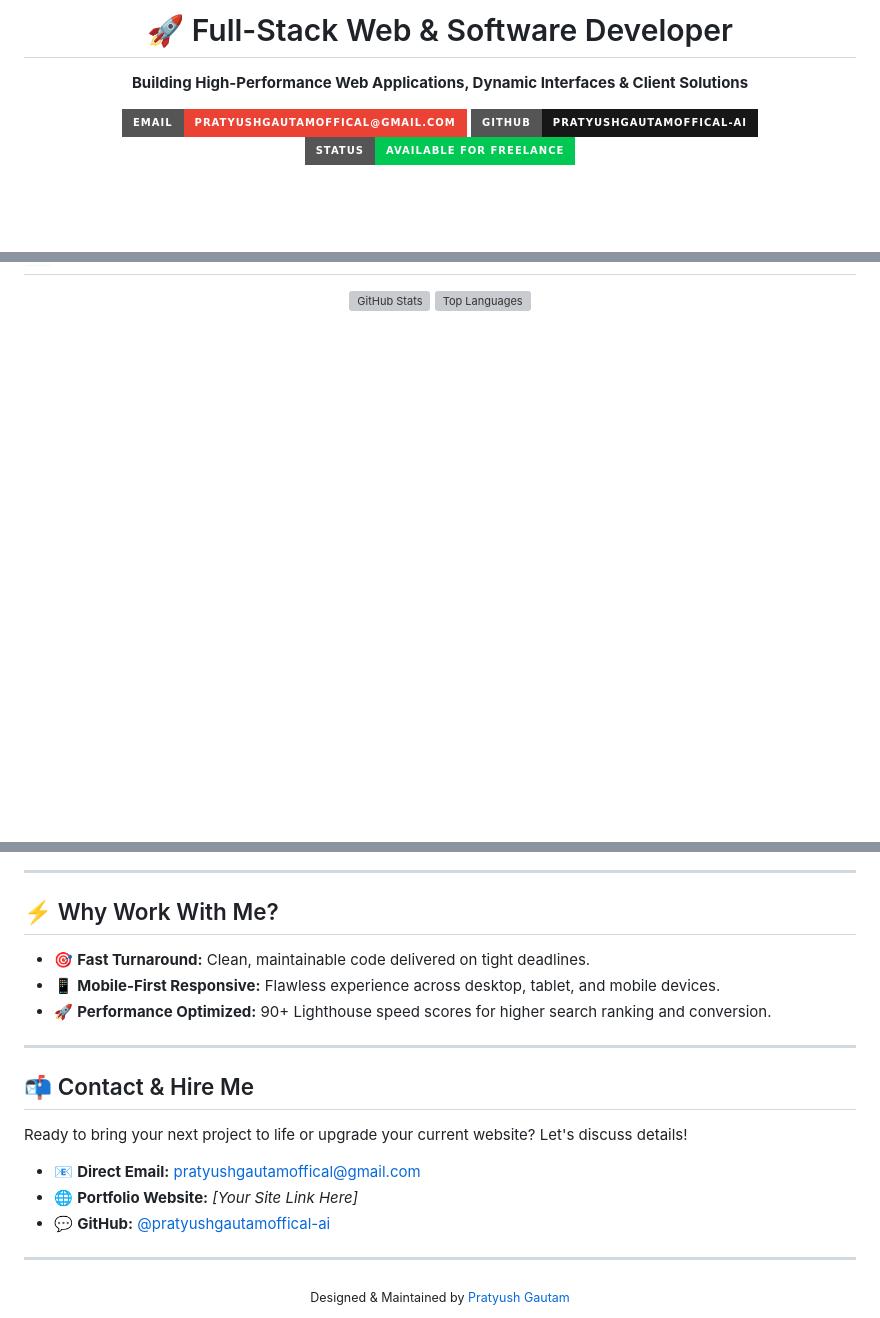
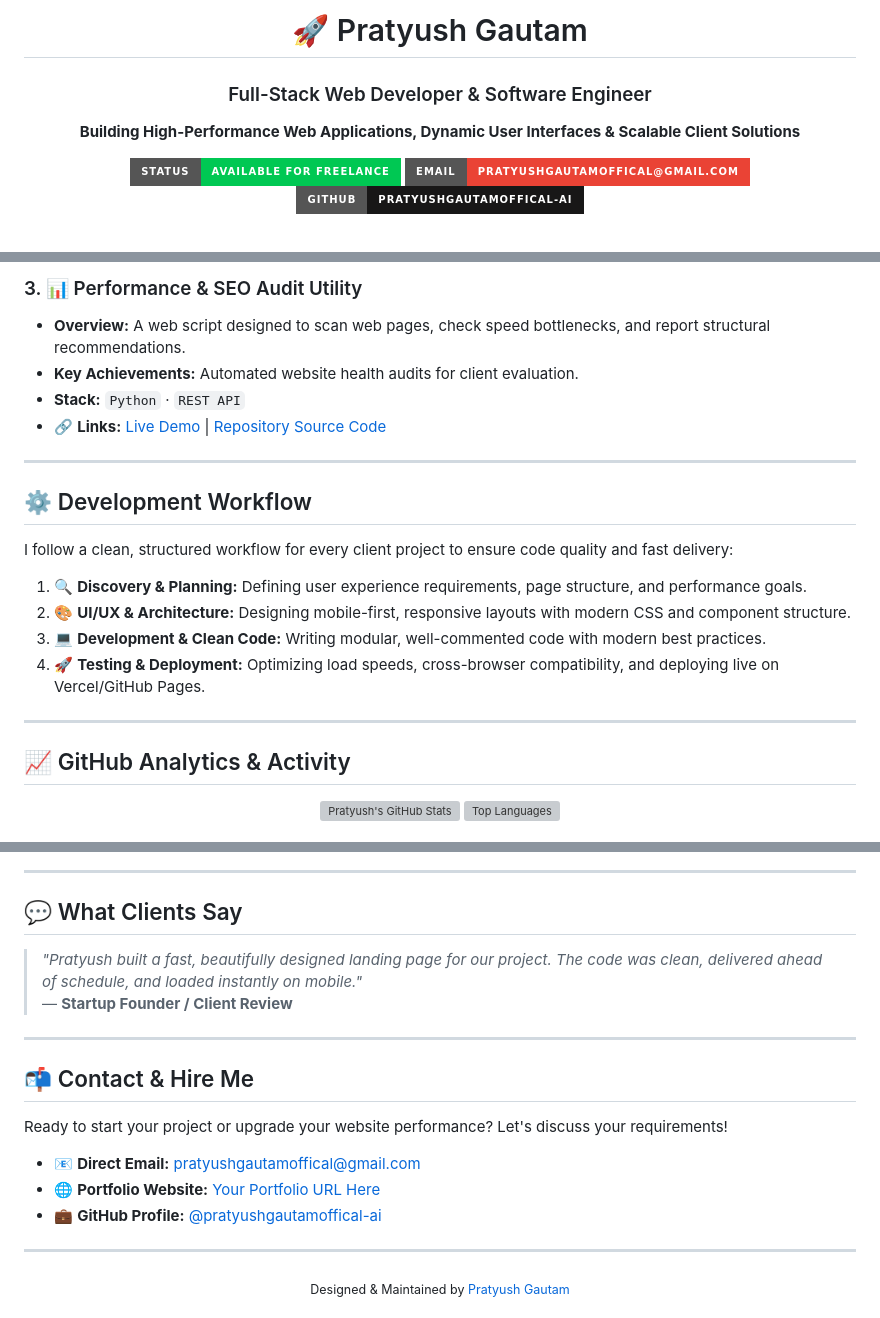
Before and after one commit to pratyushgautamoffical-ai/UNIQUE-PROFILE, a Markdown page: README.md, 3 parts joined by grey strips. Drawn GitHub-style; badges without logos; blank space fills up the shorter version; grey boxes are pictures that could not be loaded.

```diff
--- a/README.md
+++ b/README.md
@@ -1,11 +1,16 @@
 <div align="center">
 
-  <h1>🚀 Full-Stack Web & Software Developer</h1>
-  <p><strong>Building High-Performance Web Applications, Dynamic Interfaces & Client Solutions</strong></p>
+  <h1>🚀 Pratyush Gautam</h1>
+  <h3>Full-Stack Web Developer & Software Engineer</h3>
 
+  <p align="center">
+    <b>Building High-Performance Web Applications, Dynamic User Interfaces & Scalable Client Solutions</b>
+  </p>
+
+  <!-- Status & Quick Contact Badges -->
+  [![Status](https://img.shields.io/badge/Status-Available_For_Freelance-00C853?style=for-the-badge)](#-contact--hire-me)
   [![Email Me](https://img.shields.io/badge/Email-pratyushgautamoffical%40gmail.com-EA4335?style=for-the-badge&logo=gmail&logoColor=white)](mailto:pratyushgautamoffical@gmail.com)
   [![GitHub Profile](https://img.shields.io/badge/GitHub-pratyushgautamoffical--ai-181717?style=for-the-badge&logo=github&logoColor=white)](https://github.com/pratyushgautamoffical-ai)
-  [![Status](https://img.shields.io/badge/Status-Available_For_Freelance-00C853?style=for-the-badge)](#-contact--hire-me)
 
   <br />
 
@@ -53,4 +97,24 @@ I specialize in building ultra-fast, modern web applications and interactive too
+### 3. 📊 Performance & SEO Audit Utility
+* **Overview:** A web script designed to scan web pages, check speed bottlenecks, and report structural recommendations.
+* **Key Achievements:** Automated website health audits for client evaluation.
+* **Stack:** `Python` · `REST API`
+* 🔗 **Links:** [Live Demo](#) | [Repository Source Code](#)
+
+---
+
+## ⚙️ Development Workflow
+
+I follow a clean, structured workflow for every client project to ensure code quality and fast delivery:
+
+1. 🔍 **Discovery & Planning:** Defining user experience requirements, page structure, and performance goals.
+2. 🎨 **UI/UX & Architecture:** Designing mobile-first, responsive layouts with modern CSS and component structure.
+3. 💻 **Development & Clean Code:** Writing modular, well-commented code with modern best practices.
+4. 🚀 **Testing & Deployment:** Optimizing load speeds, cross-browser compatibility, and deploying live on Vercel/GitHub Pages.
+
+---
+
+## 📈 GitHub Analytics & Activity
 
 <div align="center">
-  <img src="https://github-readme-stats.vercel.app/api?username=pratyushgautamoffical-ai&show_icons=true&theme=tokyonight&count_private=true" alt="GitHub Stats" width="48%" />
+  <img src="https://github-readme-stats.vercel.app/api?username=pratyushgautamoffical-ai&show_icons=true&theme=tokyonight&count_private=true" alt="Pratyush's GitHub Stats" width="48%" />
   <img src="https://github-readme-stats.vercel.app/api/top-langs/?username=pratyushgautamoffical-ai&layout=compact&theme=tokyonight&hide=null&include_all_commits=true" alt="Top Languages" width="48%" />
@@ -58,21 +128,20 @@ I specialize in building ultra-fast, modern web applications and interactive too
 
 ---
 
-## ⚡ Why Work With Me?
+## 💬 What Clients Say
 
-- 🎯 **Fast Turnaround:** Clean, maintainable code delivered on tight deadlines.
-- 📱 **Mobile-First Responsive:** Flawless experience across desktop, tablet, and mobile devices.
-- 🚀 **Performance Optimized:** 90+ Lighthouse speed scores for higher search ranking and conversion.
+> *"Pratyush built a fast, beautifully designed landing page for our project. The code was clean, delivered ahead of schedule, and loaded instantly on mobile."*
+> — **Startup Founder / Client Review**
 
 ---
 
 ## 📬 Contact & Hire Me
 
-Ready to bring your next project to life or upgrade your current website? Let's discuss details!
+Ready to start your project or upgrade your website performance? Let's discuss your requirements!
 
 - 📧 **Direct Email:** [pratyushgautamoffical@gmail.com](mailto:pratyushgautamoffical@gmail.com)
-- 🌐 **Portfolio Website:** *[Your Site Link Here]*
-- 💬 **GitHub:** [@pratyushgautamoffical-ai](https://github.com/pratyushgautamoffical-ai)
+- 🌐 **Portfolio Website:** [Your Portfolio URL Here](#)
+- 💼 **GitHub Profile:** [@pratyushgautamoffical-ai](https://github.com/pratyushgautamoffical-ai)
 
 ---
 
```
Also changed, not shown: other parts of README.md (+59 -14 lines).
